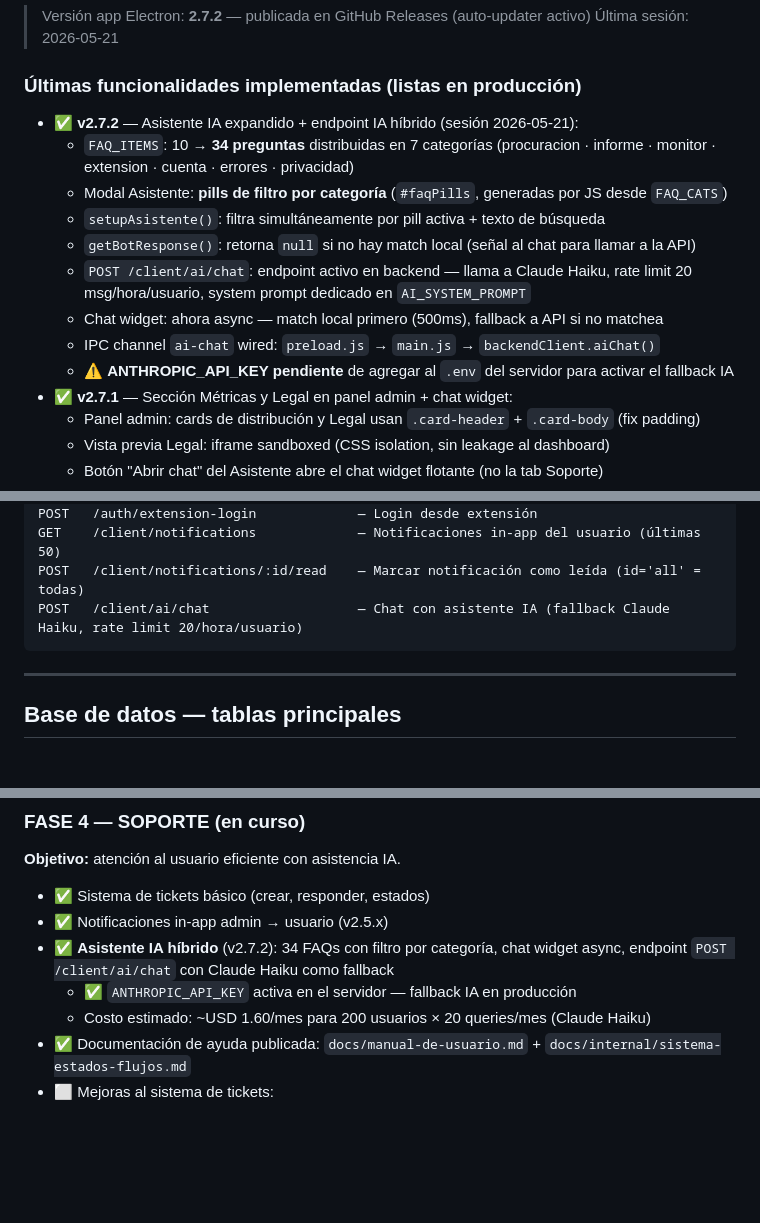
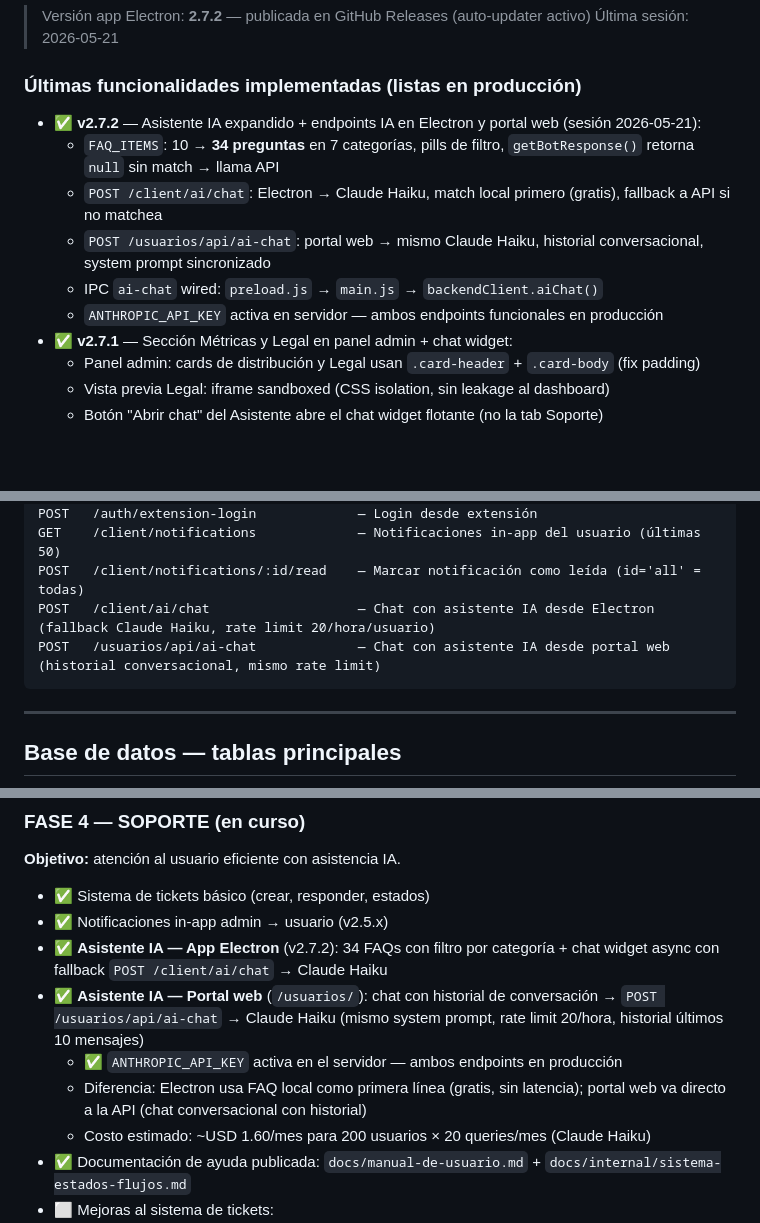
Before and after one commit to jberger19186/procurador-tool, a Markdown page: CLAUDE.md, 3 parts joined by grey strips. GitHub-like rendering; blank space fills up the shorter version.

Commit message:
docs(claude.md): documentar IA activa en Electron y portal web

````diff
--- a/CLAUDE.md
+++ b/CLAUDE.md
@@ -10,15 +10,12 @@
 > Última sesión: 2026-05-21
 
 ### Últimas funcionalidades implementadas (listas en producción)
-- ✅ **v2.7.2** — Asistente IA expandido + endpoint IA híbrido (sesión 2026-05-21):
-  - `FAQ_ITEMS`: 10 → **34 preguntas** distribuidas en 7 categorías (procuracion · informe · monitor · extension · cuenta · errores · privacidad)
-  - Modal Asistente: **pills de filtro por categoría** (`#faqPills`, generadas por JS desde `FAQ_CATS`)
-  - `setupAsistente()`: filtra simultáneamente por pill activa + texto de búsqueda
-  - `getBotResponse()`: retorna `null` si no hay match local (señal al chat para llamar a la API)
-  - `POST /client/ai/chat`: endpoint activo en backend — llama a Claude Haiku, rate limit 20 msg/hora/usuario, system prompt dedicado en `AI_SYSTEM_PROMPT`
-  - Chat widget: ahora async — match local primero (500ms), fallback a API si no matchea
-  - IPC channel `ai-chat` wired: `preload.js` → `main.js` → `backendClient.aiChat()`
-  - ⚠️ **ANTHROPIC_API_KEY pendiente** de agregar al `.env` del servidor para activar el fallback IA
+- ✅ **v2.7.2** — Asistente IA expandido + endpoints IA en Electron y portal web (sesión 2026-05-21):
+  - `FAQ_ITEMS`: 10 → **34 preguntas** en 7 categorías, pills de filtro, `getBotResponse()` retorna `null` sin match → llama API
+  - `POST /client/ai/chat`: Electron → Claude Haiku, match local primero (gratis), fallback a API si no matchea
+  - `POST /usuarios/api/ai-chat`: portal web → mismo Claude Haiku, historial conversacional, system prompt sincronizado
+  - IPC `ai-chat` wired: `preload.js` → `main.js` → `backendClient.aiChat()`
+  - `ANTHROPIC_API_KEY` activa en servidor — ambos endpoints funcionales en producción
 - ✅ **v2.7.1** — Sección Métricas y Legal en panel admin + chat widget:
   - Panel admin: cards de distribución y Legal usan `.card-header` + `.card-body` (fix padding)
   - Vista previa Legal: iframe sandboxed (CSS isolation, sin leakage al dashboard)
@@ -311,7 +308,8 @@ POST   /license/execution/end            — Liberar lock
 POST   /auth/extension-login             — Login desde extensión
 GET    /client/notifications             — Notificaciones in-app del usuario (últimas 50)
 POST   /client/notifications/:id/read    — Marcar notificación como leída (id='all' = todas)
-POST   /client/ai/chat                   — Chat con asistente IA (fallback Claude Haiku, rate limit 20/hora/usuario)
+POST   /client/ai/chat                   — Chat con asistente IA desde Electron (fallback Claude Haiku, rate limit 20/hora/usuario)
+POST   /usuarios/api/ai-chat             — Chat con asistente IA desde portal web (historial conversacional, mismo rate limit)
 ```
 
 ---
@@ -918,8 +916,10 @@ Sección Sistema del sidebar:
 
 - ✅ Sistema de tickets básico (crear, responder, estados)
 - ✅ Notificaciones in-app admin → usuario (v2.5.x)
-- ✅ **Asistente IA híbrido** (v2.7.2): 34 FAQs con filtro por categoría, chat widget async, endpoint `POST /client/ai/chat` con Claude Haiku como fallback
-  - ✅ `ANTHROPIC_API_KEY` activa en el servidor — fallback IA en producción
+- ✅ **Asistente IA — App Electron** (v2.7.2): 34 FAQs con filtro por categoría + chat widget async con fallback `POST /client/ai/chat` → Claude Haiku
+- ✅ **Asistente IA — Portal web** (`/usuarios/`): chat con historial de conversación → `POST /usuarios/api/ai-chat` → Claude Haiku (mismo system prompt, rate limit 20/hora, historial últimos 10 mensajes)
+  - ✅ `ANTHROPIC_API_KEY` activa en el servidor — ambos endpoints en producción
+  - Diferencia: Electron usa FAQ local como primera línea (gratis, sin latencia); portal web va directo a la API (chat conversacional con historial)
   - Costo estimado: ~USD 1.60/mes para 200 usuarios × 20 queries/mes (Claude Haiku)
 - ✅ Documentación de ayuda publicada: `docs/manual-de-usuario.md` + `docs/internal/sistema-estados-flujos.md`
 - ⬜ Mejoras al sistema de tickets:
````
